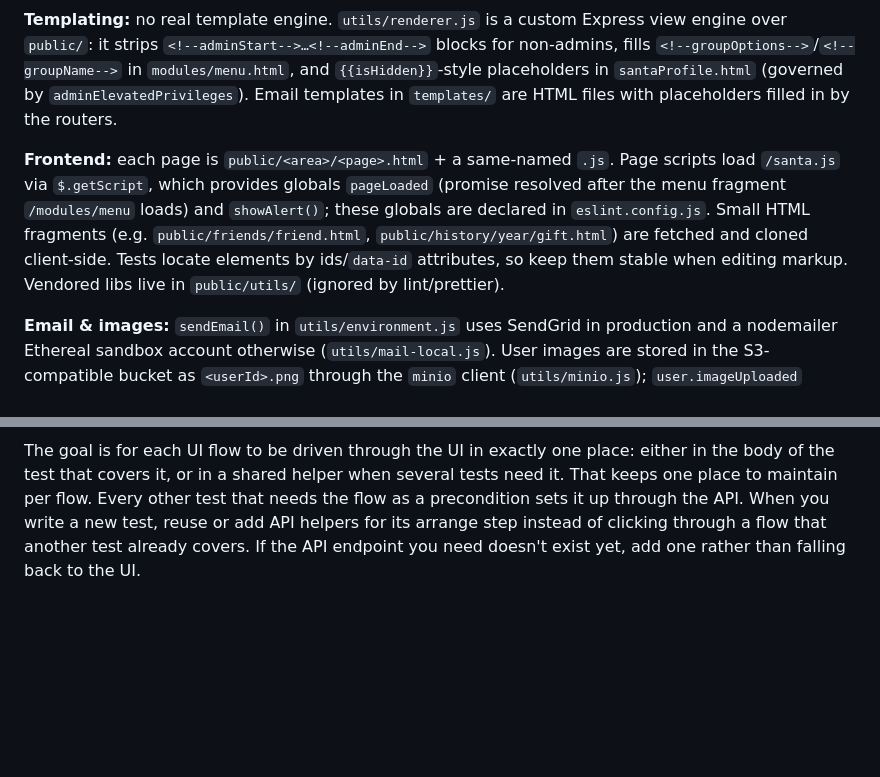
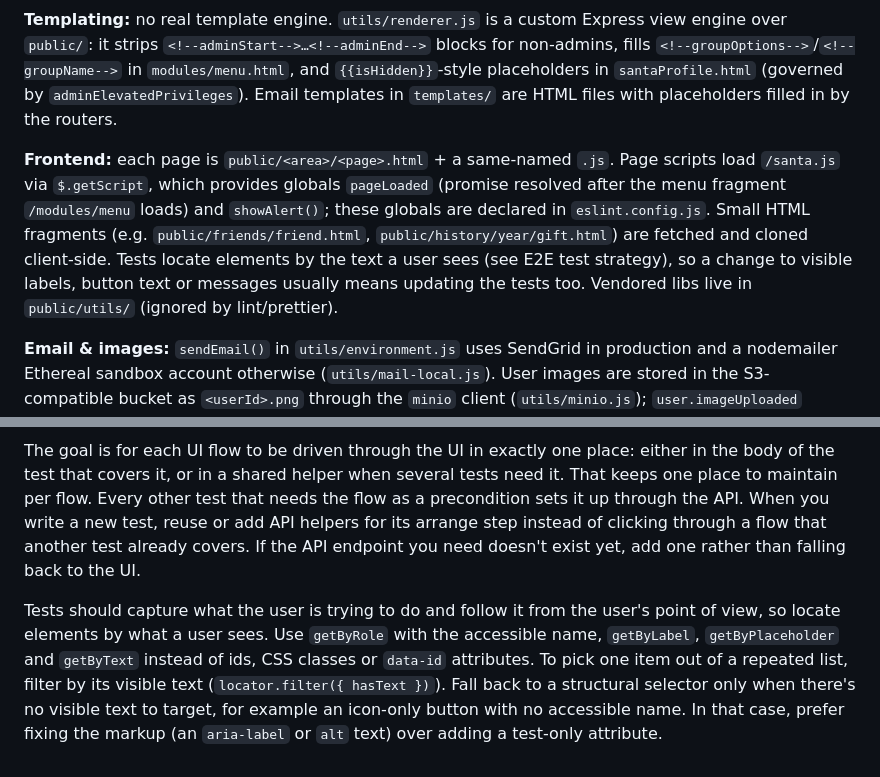
Before and after one commit to Zaista/secretsanta, a Markdown page: CLAUDE.md, 2 parts joined by grey strips. Rendered like a GitHub page; blank space fills up the shorter version.

Commit message:
Prefer user-visible text selectors in e2e tests
Co-Authored-By: Claude Opus 5.5 <noreply@anthropic.com>

```diff
--- a/CLAUDE.md
+++ b/CLAUDE.md
@@ -43,7 +43,7 @@ npm run format                # lint + prettier check (what CI runs)
 
 **Templating:** no real template engine. `utils/renderer.js` is a custom Express view engine over `public/`: it strips `<!--adminStart-->…<!--adminEnd-->` blocks for non-admins, fills `<!--groupOptions-->`/`<!--groupName-->` in `modules/menu.html`, and `{{isHidden}}`-style placeholders in `santaProfile.html` (governed by `adminElevatedPrivileges`). Email templates in `templates/` are HTML files with placeholders filled in by the routers.
 
-**Frontend:** each page is `public/<area>/<page>.html` + a same-named `.js`. Page scripts load `/santa.js` via `$.getScript`, which provides globals `pageLoaded` (promise resolved after the menu fragment `/modules/menu` loads) and `showAlert()`; these globals are declared in `eslint.config.js`. Small HTML fragments (e.g. `public/friends/friend.html`, `public/history/year/gift.html`) are fetched and cloned client-side. Tests locate elements by ids/`data-id` attributes, so keep them stable when editing markup. Vendored libs live in `public/utils/` (ignored by lint/prettier).
+**Frontend:** each page is `public/<area>/<page>.html` + a same-named `.js`. Page scripts load `/santa.js` via `$.getScript`, which provides globals `pageLoaded` (promise resolved after the menu fragment `/modules/menu` loads) and `showAlert()`; these globals are declared in `eslint.config.js`. Small HTML fragments (e.g. `public/friends/friend.html`, `public/history/year/gift.html`) are fetched and cloned client-side. Tests locate elements by the text a user sees (see E2E test strategy), so a change to visible labels, button text or messages usually means updating the tests too. Vendored libs live in `public/utils/` (ignored by lint/prettier).
 
 **Email & images:** `sendEmail()` in `utils/environment.js` uses SendGrid in production and a nodemailer Ethereal sandbox account otherwise (`utils/mail-local.js`). User images are stored in the S3-compatible bucket as `<userId>.png` through the `minio` client (`utils/minio.js`); `user.imageUploaded` indicates whether one exists, and the image routes fall back to a placeholder on any storage error.
 
@@ -58,3 +58,5 @@ Every e2e test follows **arrange / act / assert**:
 - **Assert** — the result is always checked in the UI, with explicit assertions on what the user sees (`expect(locator)…`). An API response or a database state is not enough on its own.
 
 The goal is for each UI flow to be driven through the UI in exactly one place: either in the body of the test that covers it, or in a shared helper when several tests need it. That keeps one place to maintain per flow. Every other test that needs the flow as a precondition sets it up through the API. When you write a new test, reuse or add API helpers for its arrange step instead of clicking through a flow that another test already covers. If the API endpoint you need doesn't exist yet, add one rather than falling back to the UI.
+
+Tests should capture what the user is trying to do and follow it from the user's point of view, so locate elements by what a user sees. Use `getByRole` with the accessible name, `getByLabel`, `getByPlaceholder` and `getByText` instead of ids, CSS classes or `data-id` attributes. To pick one item out of a repeated list, filter by its visible text (`locator.filter({ hasText })`). Fall back to a structural selector only when there's no visible text to target, for example an icon-only button with no accessible name. In that case, prefer fixing the markup (an `aria-label` or `alt` text) over adding a test-only attribute.
```
